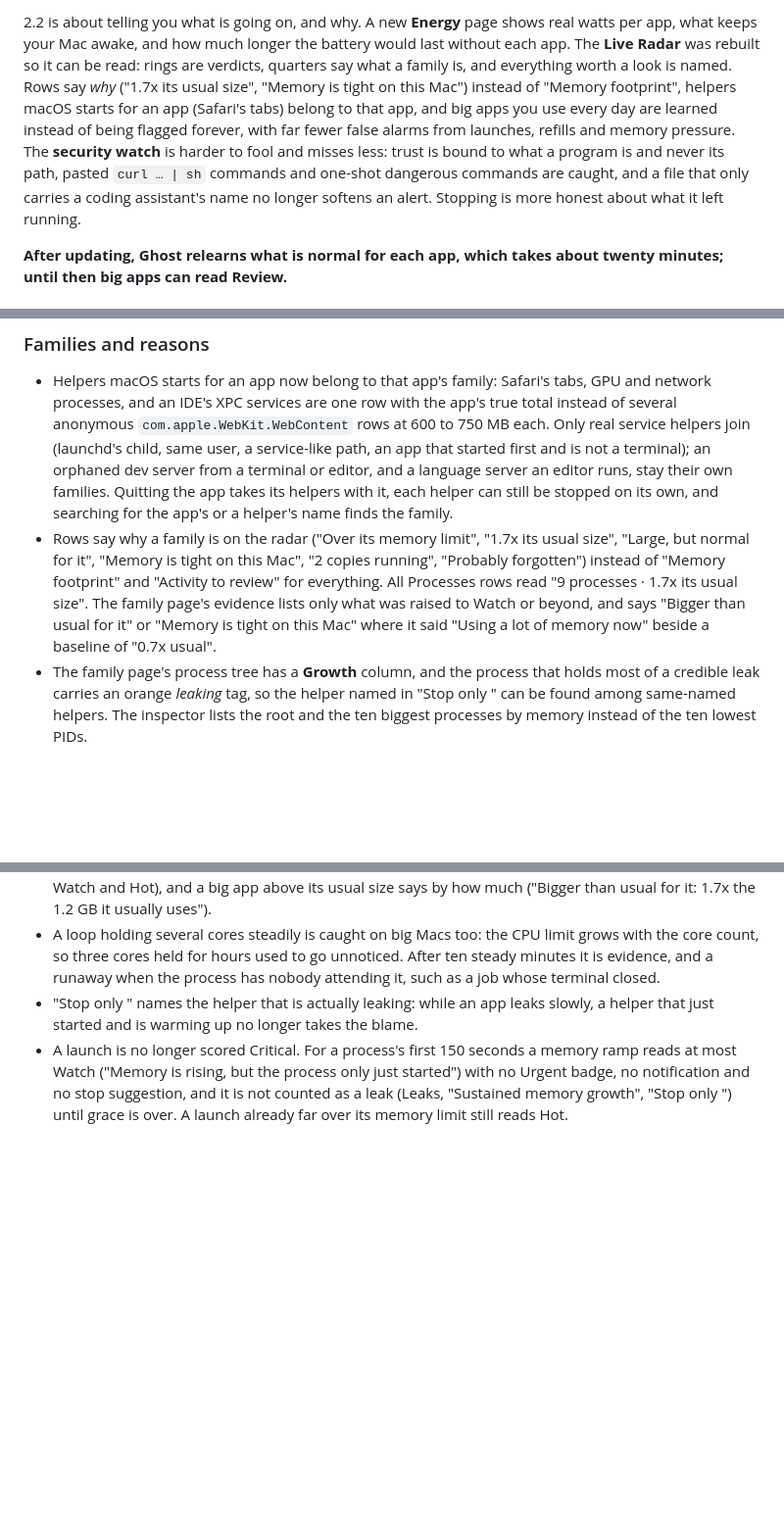
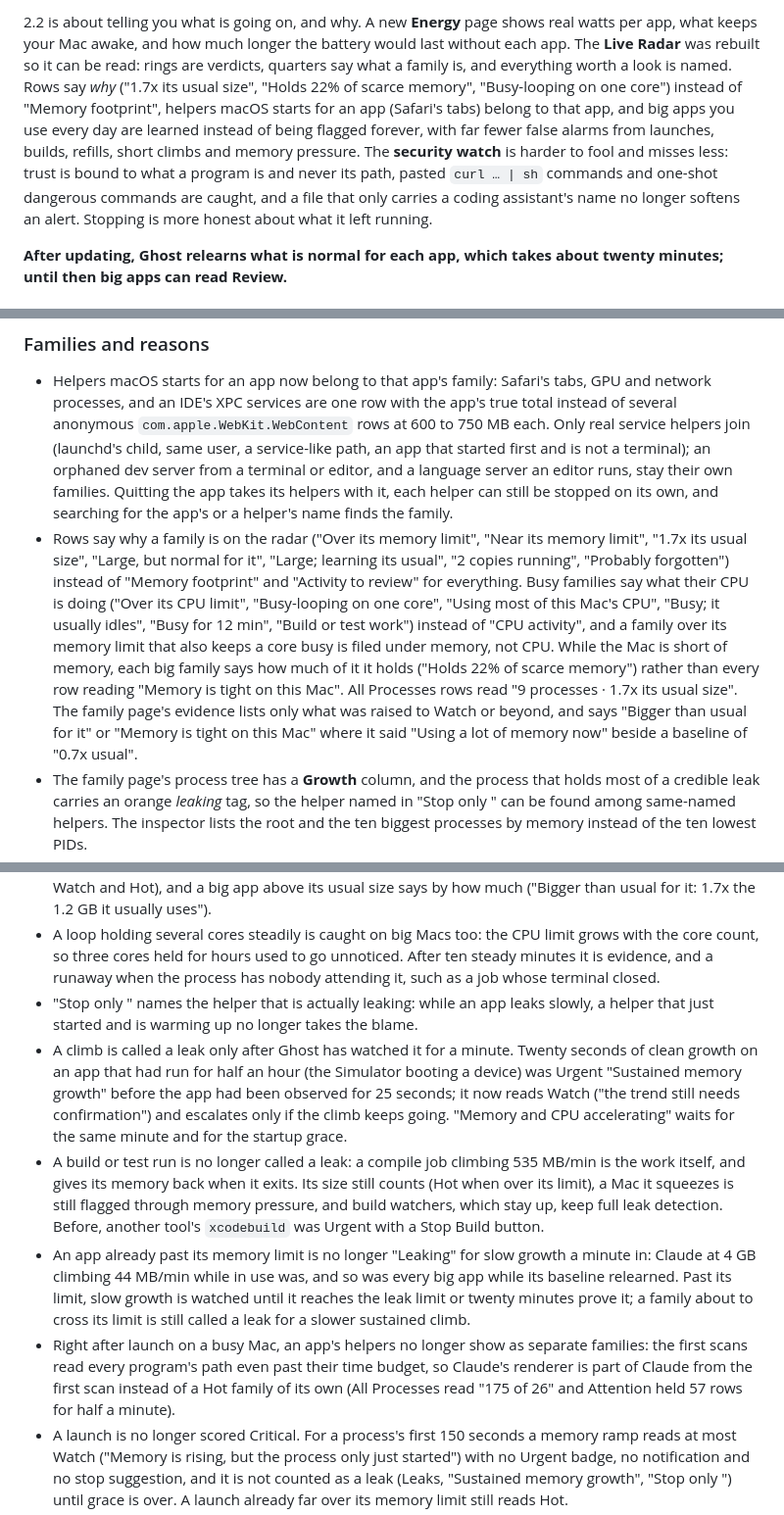
Before and after one commit to mikkel32/ghost-process-sniper, a Markdown page: CHANGELOG.md, 3 parts joined by grey strips. Shown at 98% size. Drawn GitHub-style; blank space fills up the shorter version.

Commit message:
Document the leak gates, the new reasons and the console fixes in 2.2.0
Co-Authored-By: Claude Opus 5.5 <noreply@anthropic.com>

```diff
--- a/CHANGELOG.md
+++ b/CHANGELOG.md
@@ -6,5 +6,5 @@ All notable changes to Ghost Process Sniper are documented here. The project fol
 
-2.2 is about telling you what is going on, and why. A new **Energy** page shows real watts per app, what keeps your Mac awake, and how much longer the battery would last without each app. The **Live Radar** was rebuilt so it can be read: rings are verdicts, quarters say what a family is, and everything worth a look is named. Rows say *why* ("1.7x its usual size", "Memory is tight on this Mac") instead of "Memory footprint", helpers macOS starts for an app (Safari's tabs) belong to that app, and big apps you use every day are learned instead of being flagged forever, with far fewer false alarms from launches, refills and memory pressure. The **security watch** is harder to fool and misses less: trust is bound to what a program is and never its path, pasted `curl … | sh` commands and one-shot dangerous commands are caught, and a file that only carries a coding assistant's name no longer softens an alert. Stopping is more honest about what it left running.
+2.2 is about telling you what is going on, and why. A new **Energy** page shows real watts per app, what keeps your Mac awake, and how much longer the battery would last without each app. The **Live Radar** was rebuilt so it can be read: rings are verdicts, quarters say what a family is, and everything worth a look is named. Rows say *why* ("1.7x its usual size", "Holds 22% of scarce memory", "Busy-looping on one core") instead of "Memory footprint", helpers macOS starts for an app (Safari's tabs) belong to that app, and big apps you use every day are learned instead of being flagged forever, with far fewer false alarms from launches, builds, refills, short climbs and memory pressure. The **security watch** is harder to fool and misses less: trust is bound to what a program is and never its path, pasted `curl … | sh` commands and one-shot dangerous commands are caught, and a file that only carries a coding assistant's name no longer softens an alert. Stopping is more honest about what it left running.
 
 **After updating, Ghost relearns what is normal for each app, which takes about twenty minutes; until then big apps can read Review.**
 
@@ -35,7 +35,7 @@ All notable changes to Ghost Process Sniper are documented here. The project fol
 
 ### Families and reasons
 - Helpers macOS starts for an app now belong to that app's family: Safari's tabs, GPU and network processes, and an IDE's XPC services are one row with the app's true total instead of several anonymous `com.apple.WebKit.WebContent` rows at 600 to 750 MB each. Only real service helpers join (launchd's child, same user, a service-like path, an app that started first and is not a terminal); an orphaned dev server from a terminal or editor, and a language server an editor runs, stay their own families. Quitting the app takes its helpers with it, each helper can still be stopped on its own, and searching for the app's or a helper's name finds the family.
-- Rows say why a family is on the radar ("Over its memory limit", "1.7x its usual size", "Large, but normal for it", "Memory is tight on this Mac", "2 copies running", "Probably forgotten") instead of "Memory footprint" and "Activity to review" for everything. All Processes rows read "9 processes · 1.7x its usual size". The family page's evidence lists only what was raised to Watch or beyond, and says "Bigger than usual for it" or "Memory is tight on this Mac" where it said "Using a lot of memory now" beside a baseline of "0.7x usual".
+- Rows say why a family is on the radar ("Over its memory limit", "Near its memory limit", "1.7x its usual size", "Large, but normal for it", "Large; learning its usual", "2 copies running", "Probably forgotten") instead of "Memory footprint" and "Activity to review" for everything. Busy families say what their CPU is doing ("Over its CPU limit", "Busy-looping on one core", "Using most of this Mac's CPU", "Busy; it usually idles", "Busy for 12 min", "Build or test work") instead of "CPU activity", and a family over its memory limit that also keeps a core busy is filed under memory, not CPU. While the Mac is short of memory, each big family says how much of it it holds ("Holds 22% of scarce memory") rather than every row reading "Memory is tight on this Mac". All Processes rows read "9 processes · 1.7x its usual size". The family page's evidence lists only what was raised to Watch or beyond, and says "Bigger than usual for it" or "Memory is tight on this Mac" where it said "Using a lot of memory now" beside a baseline of "0.7x usual".
 - The family page's process tree has a **Growth** column, and the process that holds most of a credible leak carries an orange *leaking* tag, so the helper named in "Stop only <helper>" can be found among same-named helpers. The inspector lists the root and the ten biggest processes by memory instead of the ten lowest PIDs.
 - A simulator is named by its runtime ("iOS 26.5 Simulator") instead of `launchd_sim` in lists, stop previews and notifications; searching for `launchd_sim` still finds it. Xcode-beta, Xcode_26.1 and other versioned Xcode installs are recognised as Xcode.
 - Duplicates lists a cluster only when it adds up (32 MB or 5% CPU in all, four or more copies, or a copy to stop that serves a port), labels unclassified tools "Repeated tool", shows the real shortcut (⌘5) and, when a search hides every cluster, says so with a Clear Search button.
@@ -47,6 +47,10 @@ All notable changes to Ghost Process Sniper are documented here. The project fol
 - A big app at the size it always has is no longer Hot just for being big: once Ghost has learned an app's usual size, a chat app at 2.5 GB on a 16 GB Mac is watched ("Large, but normal for it"), not put in the risk queue. Growth, CPU, GPU, a size above its usual or critical memory pressure still raise it. Being big is also no longer logged as an incident, and no longer keeps an app's normal from being learned: before, an app that was Hot for its size never learned its size, so it stayed Hot for good. It no longer speeds up background scanning either: a big app open all day kept Ghost scanning every second instead of every 3.5 seconds. Incidents recorded for its size in earlier versions no longer count against it, nor does being the busiest app on the Mac while you use it (Claude at half a core flipped between Watch and Hot), and a big app above its usual size says by how much ("Bigger than usual for it: 1.7x the 1.2 GB it usually uses").
 - A loop holding several cores steadily is caught on big Macs too: the CPU limit grows with the core count, so three cores held for hours used to go unnoticed. After ten steady minutes it is evidence, and a runaway when the process has nobody attending it, such as a job whose terminal closed.
 - "Stop only <helper>" names the helper that is actually leaking: while an app leaks slowly, a helper that just started and is warming up no longer takes the blame.
+- A climb is called a leak only after Ghost has watched it for a minute. Twenty seconds of clean growth on an app that had run for half an hour (the Simulator booting a device) was Urgent "Sustained memory growth" before the app had been observed for 25 seconds; it now reads Watch ("the trend still needs confirmation") and escalates only if the climb keeps going. "Memory and CPU accelerating" waits for the same minute and for the startup grace.
+- A build or test run is no longer called a leak: a compile job climbing 535 MB/min is the work itself, and gives its memory back when it exits. Its size still counts (Hot when over its limit), a Mac it squeezes is still flagged through memory pressure, and build watchers, which stay up, keep full leak detection. Before, another tool's `xcodebuild` was Urgent with a Stop Build button.
+- An app already past its memory limit is no longer "Leaking" for slow growth a minute in: Claude at 4 GB climbing 44 MB/min while in use was, and so was every big app while its baseline relearned. Past its limit, slow growth is watched until it reaches the leak limit or twenty minutes prove it; a family about to cross its limit is still called a leak for a slower sustained climb.
+- Right after launch on a busy Mac, an app's helpers no longer show as separate families: the first scans read every program's path even past their time budget, so Claude's renderer is part of Claude from the first scan instead of a Hot family of its own (All Processes read "175 of 26" and Attention held 57 rows for half a minute).
 - A launch is no longer scored Critical. For a process's first 150 seconds a memory ramp reads at most Watch ("Memory is rising, but the process only just started") with no Urgent badge, no notification and no stop suggestion, and it is not counted as a leak (Leaks, "Sustained memory growth", "Stop only <helper>") until grace is over. A launch already far over its memory limit still reads Hot.
 - A burst of CPU in a big app is judged against the Mac's cores: 61% of one core is 20× a chat app's usual 3%, but on a ten-core Mac it is a seventh of the CPU limit. It counts as Hot only at five times normal and half the core-aware limit, and otherwise stays at Watch, so the app is no longer taken off "Large, but normal for it", recorded as an incident and never learned.
 - Growing back to a usual size is a refill, not a leak: an app restarted or purged of its caches (Claude at 1.7 GB against a learned usual of 2.5 GB) stays "Large, but normal for it" while ten more minutes of its growth still end inside its usual size. Growth past the leak limit is unaffected.
```
Also changed, not shown: other parts of CHANGELOG.md (+2 -1 lines), Docs/Architecture.md (+2 -2 lines), Docs/User-Guide.md (+3 -1 lines).
